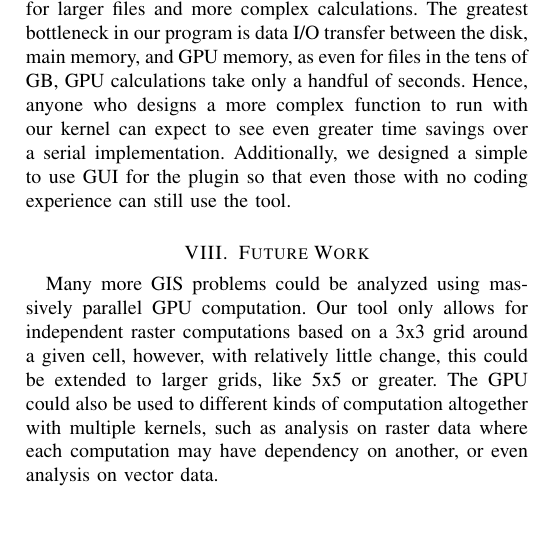
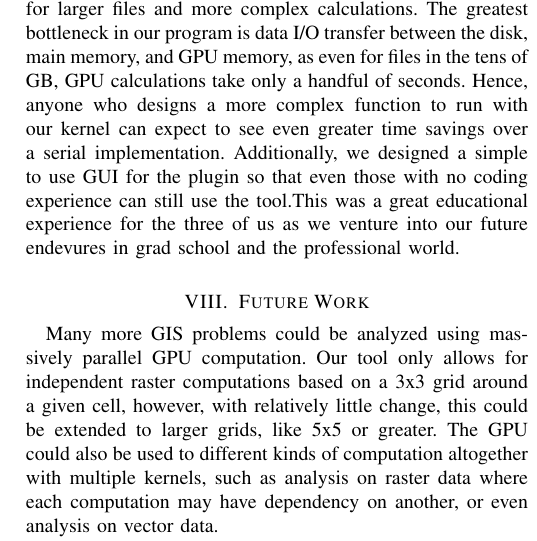
Before and after one commit to aFuerst/PyCUDA-Raster, a LaTeX paper (paper/final_report.tex): part of one column of page 6 of 6, cut so that both start at the same text, the shorter picture padded with empty space. Compiled offline with pdfLaTeX; a missing font is replaced by an installed copy or a similar font; a LaTeX package or settings file that is missing is left out.

Commit message:
Update final_report.tex

```diff
--- a/paper/final_report.tex
+++ b/paper/final_report.tex
@@ -873,7 +873,8 @@ calculations take only a handful of seconds.  Hence, anyone who designs a more
 complex function to run with our kernel can expect to see even greater time
 savings over a serial implementation. Additionally, we designed a simple to use
 GUI for the plugin so that even those with no coding experience can still use
-the tool.
+the tool.This was a great educational experience for the three of us as we
+venture into our future endevures in grad school and the professional world.
 
 \section{Future Work}
 Many more GIS problems could be analyzed using massively parallel GPU
```
